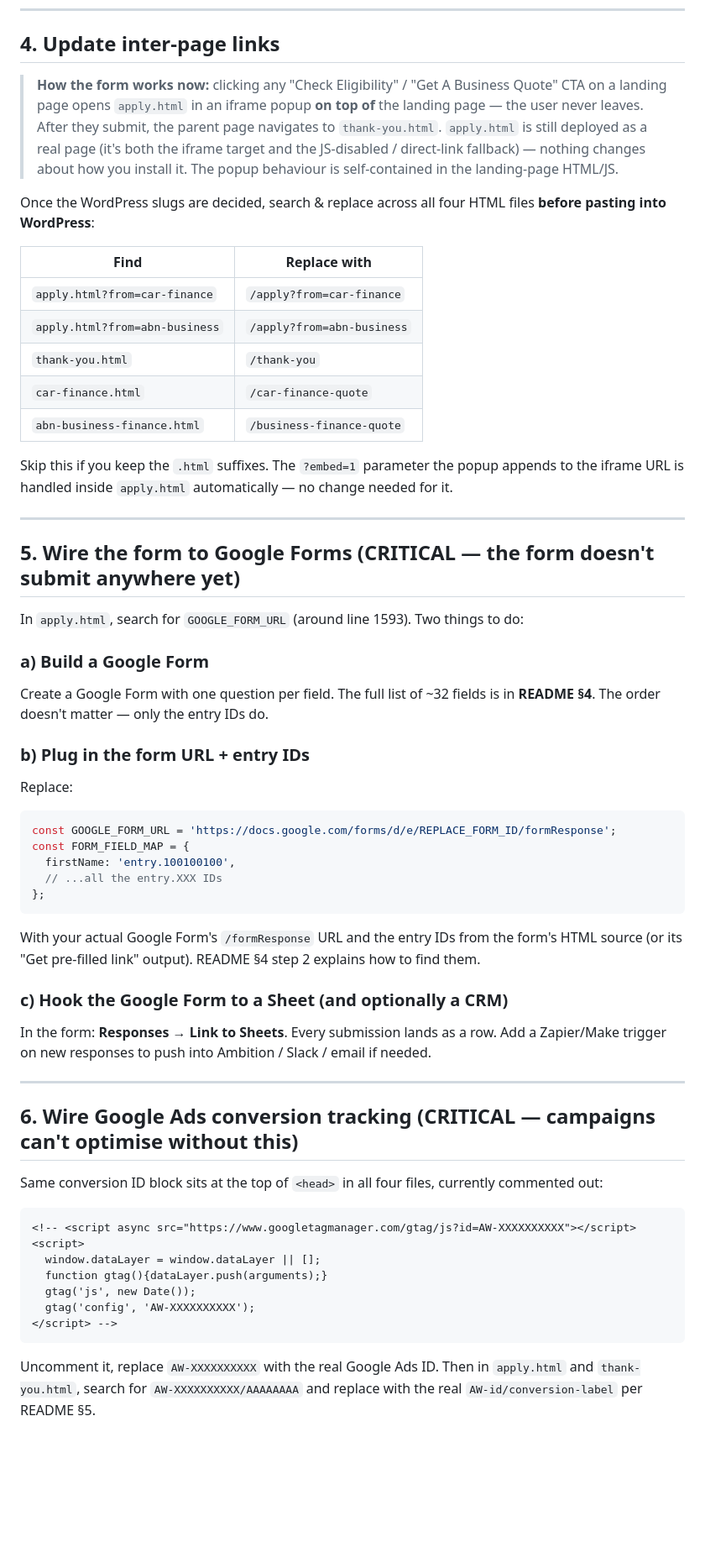
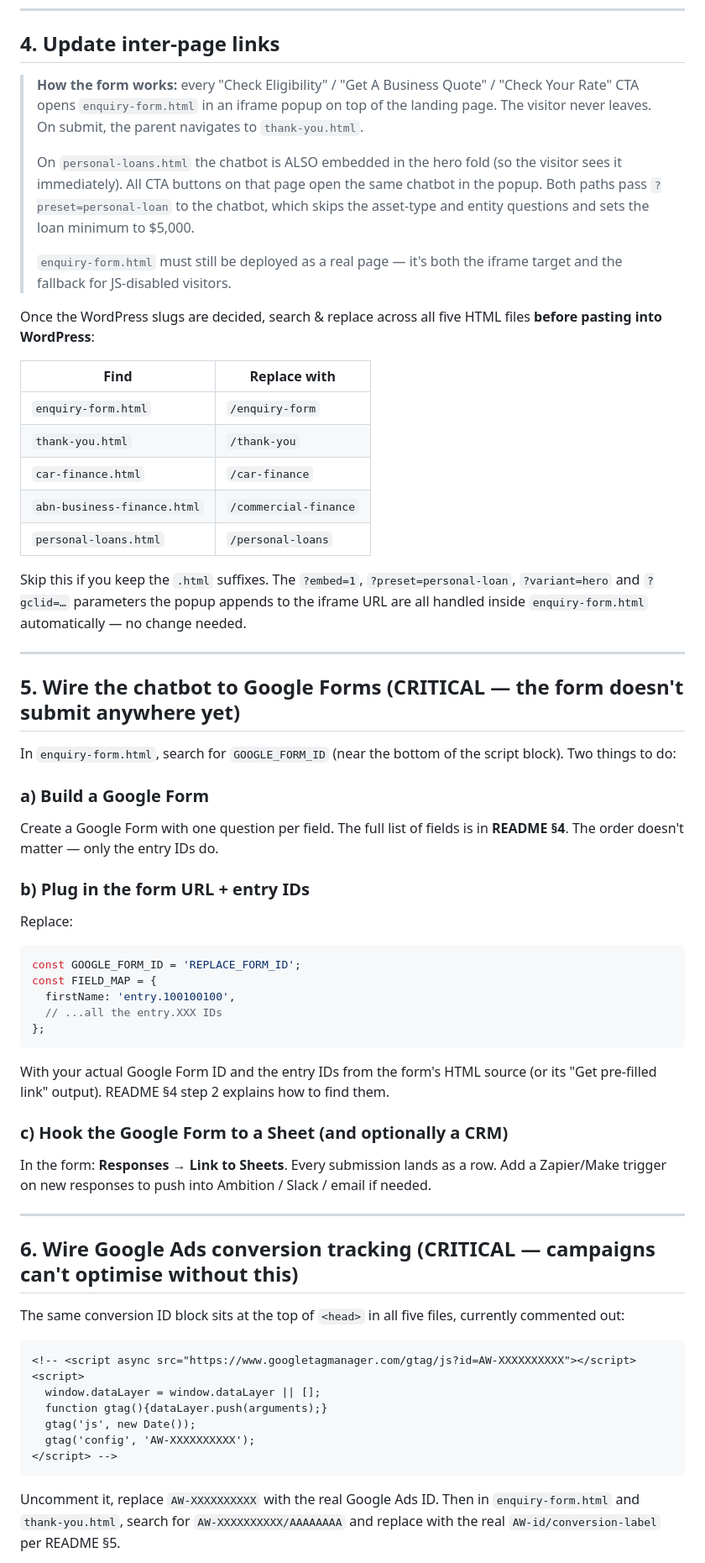
Before and after one commit to 25-05-2026/af-landing-pages, a Markdown page: HANDOFF.md, the part around one of its changes. Shown at 84% size. GitHub-like rendering; blank space fills up the shorter version.

````diff
--- a/HANDOFF.md
+++ b/HANDOFF.md
@@ -68,42 +69,46 @@ Upload them to **the same folder** as the HTML pages in WordPress so relative pa
 
 ## 4. Update inter-page links
 
-> **How the form works now:** clicking any "Check Eligibility" / "Get A Business Quote" CTA on a landing page opens `apply.html` in an iframe popup **on top of** the landing page — the user never leaves. After they submit, the parent page navigates to `thank-you.html`. `apply.html` is still deployed as a real page (it's both the iframe target and the JS-disabled / direct-link fallback) — nothing changes about how you install it. The popup behaviour is self-contained in the landing-page HTML/JS.
+> **How the form works:** every "Check Eligibility" / "Get A Business Quote" / "Check Your Rate" CTA opens `enquiry-form.html` in an iframe popup on top of the landing page. The visitor never leaves. On submit, the parent navigates to `thank-you.html`.
+>
+> On `personal-loans.html` the chatbot is ALSO embedded in the hero fold (so the visitor sees it immediately). All CTA buttons on that page open the same chatbot in the popup. Both paths pass `?preset=personal-loan` to the chatbot, which skips the asset-type and entity questions and sets the loan minimum to $5,000.
+>
+> `enquiry-form.html` must still be deployed as a real page — it's both the iframe target and the fallback for JS-disabled visitors.
 
-Once the WordPress slugs are decided, search & replace across all four HTML files **before pasting into WordPress**:
+Once the WordPress slugs are decided, search & replace across all five HTML files **before pasting into WordPress**:
 
 | Find | Replace with |
 |------|--------------|
-| `apply.html?from=car-finance` | `/apply?from=car-finance` |
-| `apply.html?from=abn-business` | `/apply?from=abn-business` |
+| `enquiry-form.html` | `/enquiry-form` |
 | `thank-you.html` | `/thank-you` |
-| `car-finance.html` | `/car-finance-quote` |
-| `abn-business-finance.html` | `/business-finance-quote` |
+| `car-finance.html` | `/car-finance` |
+| `abn-business-finance.html` | `/commercial-finance` |
+| `personal-loans.html` | `/personal-loans` |
 
-Skip this if you keep the `.html` suffixes. The `?embed=1` parameter the popup appends to the iframe URL is handled inside `apply.html` automatically — no change needed for it.
+Skip this if you keep the `.html` suffixes. The `?embed=1`, `?preset=personal-loan`, `?variant=hero` and `?gclid=…` parameters the popup appends to the iframe URL are all handled inside `enquiry-form.html` automatically — no change needed.
 
 ---
 
-## 5. Wire the form to Google Forms (CRITICAL — the form doesn't submit anywhere yet)
+## 5. Wire the chatbot to Google Forms (CRITICAL — the form doesn't submit anywhere yet)
 
-In `apply.html`, search for `GOOGLE_FORM_URL` (around line 1593). Two things to do:
+In `enquiry-form.html`, search for `GOOGLE_FORM_ID` (near the bottom of the script block). Two things to do:
 
 ### a) Build a Google Form
 
-Create a Google Form with one question per field. The full list of ~32 fields is in **README §4**. The order doesn't matter — only the entry IDs do.
+Create a Google Form with one question per field. The full list of fields is in **README §4**. The order doesn't matter — only the entry IDs do.
 
 ### b) Plug in the form URL + entry IDs
 
 Replace:
 ```javascript
-const GOOGLE_FORM_URL = 'https://docs.google.com/forms/d/e/REPLACE_FORM_ID/formResponse';
-const FORM_FIELD_MAP = {
+const GOOGLE_FORM_ID = 'REPLACE_FORM_ID';
+const FIELD_MAP = {
   firstName: 'entry.100100100',
   // ...all the entry.XXX IDs
 };
 ```
 
-With your actual Google Form's `/formResponse` URL and the entry IDs from the form's HTML source (or its "Get pre-filled link" output). README §4 step 2 explains how to find them.
+With your actual Google Form ID and the entry IDs from the form's HTML source (or its "Get pre-filled link" output). README §4 step 2 explains how to find them.
 
 ### c) Hook the Google Form to a Sheet (and optionally a CRM)
 
@@ -113,7 +118,7 @@ In the form: **Responses → Link to Sheets**. Every submission lands as a row.
 
 ## 6. Wire Google Ads conversion tracking (CRITICAL — campaigns can't optimise without this)
 
-Same conversion ID block sits at the top of `<head>` in all four files, currently commented out:
+The same conversion ID block sits at the top of `<head>` in all five files, currently commented out:
 
 ```html
 <!-- <script async src="https://www.googletagmanager.com/gtag/js?id=AW-XXXXXXXXXX"></script>
@@ -125,5 +130,5 @@ Same conversion ID block sits at the top of `<head>` in all four files, currentl
 </script> -->
 ```
 
-Uncomment it, replace `AW-XXXXXXXXXX` with the real Google Ads ID. Then in `apply.html` and `thank-you.html`, search for `AW-XXXXXXXXXX/AAAAAAAA` and replace with the real `AW-id/conversion-label` per README §5.
+Uncomment it, replace `AW-XXXXXXXXXX` with the real Google Ads ID. Then in `enquiry-form.html` and `thank-you.html`, search for `AW-XXXXXXXXXX/AAAAAAAA` and replace with the real `AW-id/conversion-label` per README §5.
 
````
Also changed, not shown: other parts of HANDOFF.md (+32 -29 lines).
